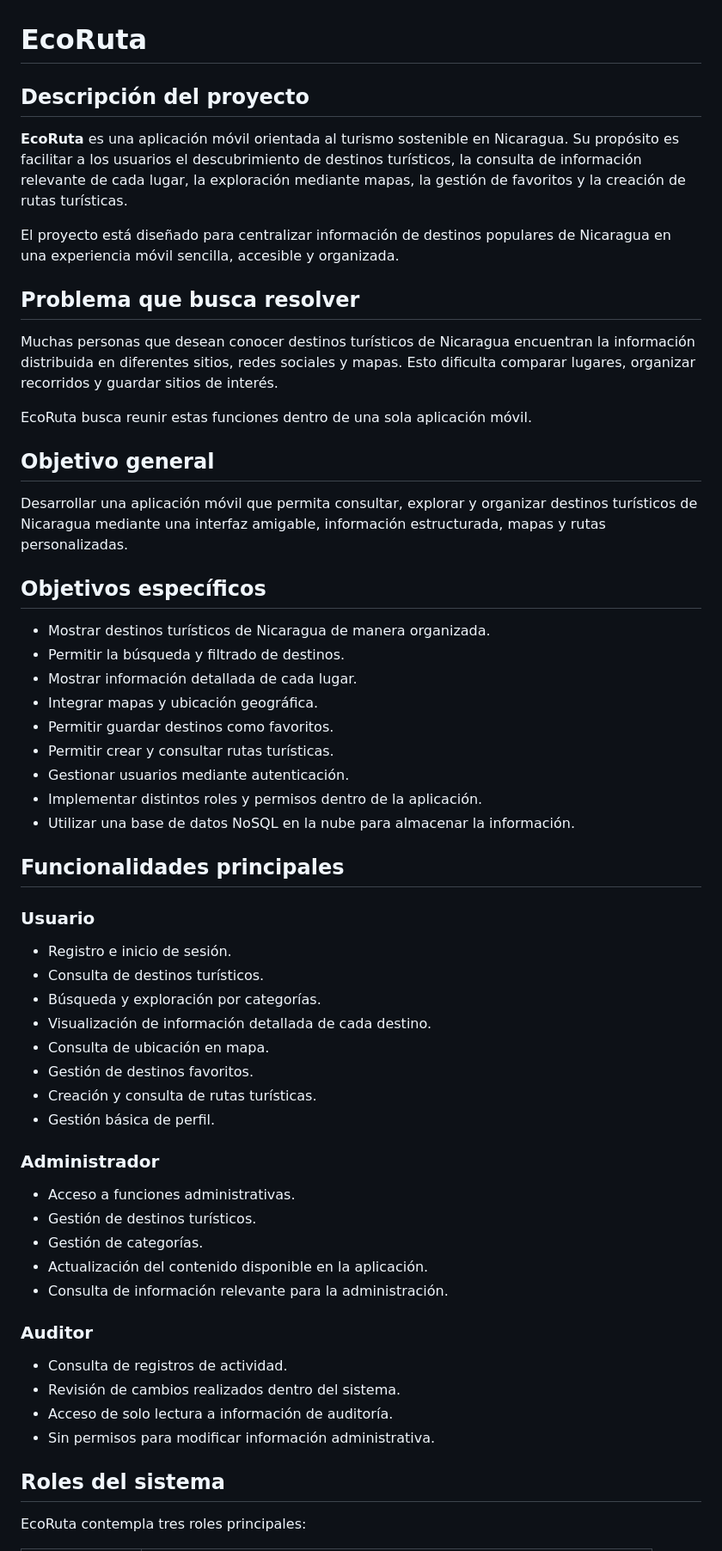
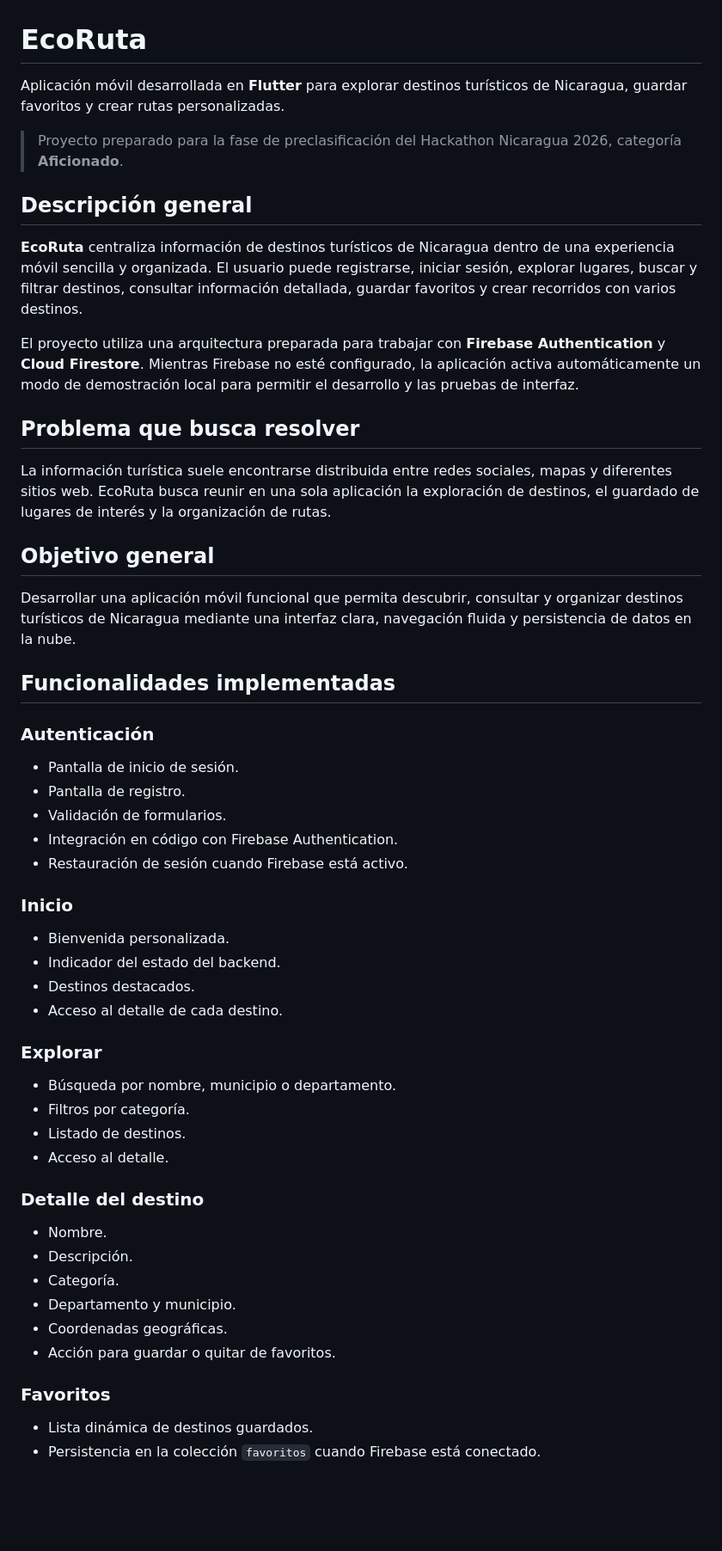
Before and after one commit to Lian-dev44/EcoRuta, a Markdown page: README.md, the part around one of its changes. Shown at 86% size. Drawn GitHub-style; blank space fills up the shorter version.

Commit message:
docs: actualizar README al estado real de EcoRuta

```diff
--- a/README.md
+++ b/README.md
@@ -1,62 +1,58 @@
 # EcoRuta
 
-## Descripción del proyecto
+Aplicación móvil desarrollada en **Flutter** para explorar destinos turísticos de Nicaragua, guardar favoritos y crear rutas personalizadas.
 
-**EcoRuta** es una aplicación móvil orientada al turismo sostenible en Nicaragua. Su propósito es facilitar a los usuarios el descubrimiento de destinos turísticos, la consulta de información relevante de cada lugar, la exploración mediante mapas, la gestión de favoritos y la creación de rutas turísticas.
+> Proyecto preparado para la fase de preclasificación del Hackathon Nicaragua 2026, categoría **Aficionado**.
 
-El proyecto está diseñado para centralizar información de destinos populares de Nicaragua en una experiencia móvil sencilla, accesible y organizada.
+## Descripción general
+
+**EcoRuta** centraliza información de destinos turísticos de Nicaragua dentro de una experiencia móvil sencilla y organizada. El usuario puede registrarse, iniciar sesión, explorar lugares, buscar y filtrar destinos, consultar información detallada, guardar favoritos y crear recorridos con varios destinos.
+
+El proyecto utiliza una arquitectura preparada para trabajar con **Firebase Authentication** y **Cloud Firestore**. Mientras Firebase no esté configurado, la aplicación activa automáticamente un modo de demostración local para permitir el desarrollo y las pruebas de interfaz.
 
 ## Problema que busca resolver
 
-Muchas personas que desean conocer destinos turísticos de Nicaragua encuentran la información distribuida en diferentes sitios, redes sociales y mapas. Esto dificulta comparar lugares, organizar recorridos y guardar sitios de interés.
-
-EcoRuta busca reunir estas funciones dentro de una sola aplicación móvil.
+La información turística suele encontrarse distribuida entre redes sociales, mapas y diferentes sitios web. EcoRuta busca reunir en una sola aplicación la exploración de destinos, el guardado de lugares de interés y la organización de rutas.
 
 ## Objetivo general
 
-Desarrollar una aplicación móvil que permita consultar, explorar y organizar destinos turísticos de Nicaragua mediante una interfaz amigable, información estructurada, mapas y rutas personalizadas.
+Desarrollar una aplicación móvil funcional que permita descubrir, consultar y organizar destinos turísticos de Nicaragua mediante una interfaz clara, navegación fluida y persistencia de datos en la nube.
 
-## Objetivos específicos
+## Funcionalidades implementadas
 
-- Mostrar destinos turísticos de Nicaragua de manera organizada.
-- Permitir la búsqueda y filtrado de destinos.
-- Mostrar información detallada de cada lugar.
-- Integrar mapas y ubicación geográfica.
-- Permitir guardar destinos como favoritos.
-- Permitir crear y consultar rutas turísticas.
-- Gestionar usuarios mediante autenticación.
-- Implementar distintos roles y permisos dentro de la aplicación.
-- Utilizar una base de datos NoSQL en la nube para almacenar la información.
+### Autenticación
 
-## Funcionalidades principales
+- Pantalla de inicio de sesión.
+- Pantalla de registro.
+- Validación de formularios.
+- Integración en código con Firebase Authentication.
+- Restauración de sesión cuando Firebase está activo.
 
-### Usuario
+### Inicio
 
-- Registro e inicio de sesión.
-- Consulta de destinos turísticos.
-- Búsqueda y exploración por categorías.
-- Visualización de información detallada de cada destino.
-- Consulta de ubicación en mapa.
-- Gestión de destinos favoritos.
-- Creación y consulta de rutas turísticas.
-- Gestión básica de perfil.
+- Bienvenida personalizada.
+- Indicador del estado del backend.
+- Destinos destacados.
+- Acceso al detalle de cada destino.
 
-### Administrador
+### Explorar
 
-- Acceso a funciones administrativas.
-- Gestión de destinos turísticos.
-- Gestión de categorías.
-- Actualización del contenido disponible en la aplicación.
-- Consulta de información relevante para la administración.
+- Búsqueda por nombre, municipio o departamento.
+- Filtros por categoría.
+- Listado de destinos.
+- Acceso al detalle.
 
-### Auditor
+### Detalle del destino
 
-- Consulta de registros de actividad.
-- Revisión de cambios realizados dentro del sistema.
-- Acceso de solo lectura a información de auditoría.
-- Sin permisos para modificar información administrativa.
+- Nombre.
+- Descripción.
+- Categoría.
+- Departamento y municipio.
+- Coordenadas geográficas.
+- Acción para guardar o quitar de favoritos.
 
-## Roles del sistema
+### Favoritos
 
-EcoRuta contempla tres roles principales:
+- Lista dinámica de destinos guardados.
+- Persistencia en la colección `favoritos` cuando Firebase está conectado.
 
```
Also changed, not shown: other parts of README.md (+223 -244 lines).
